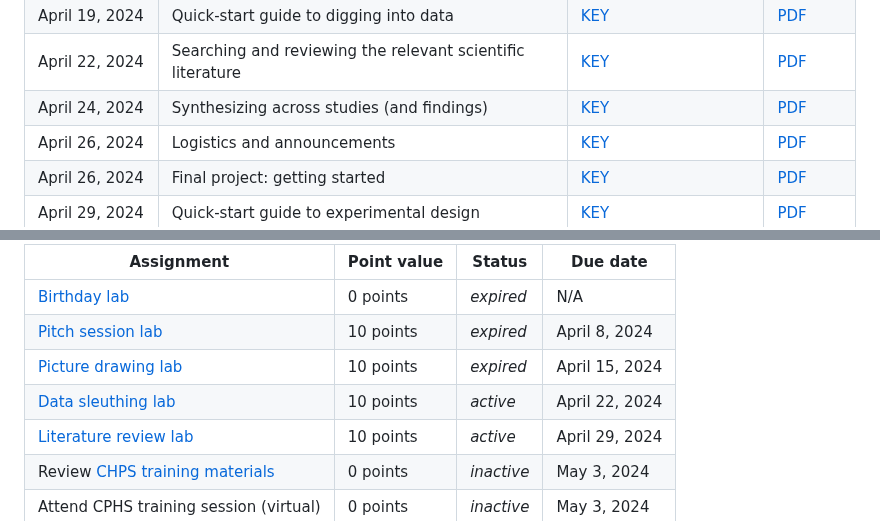
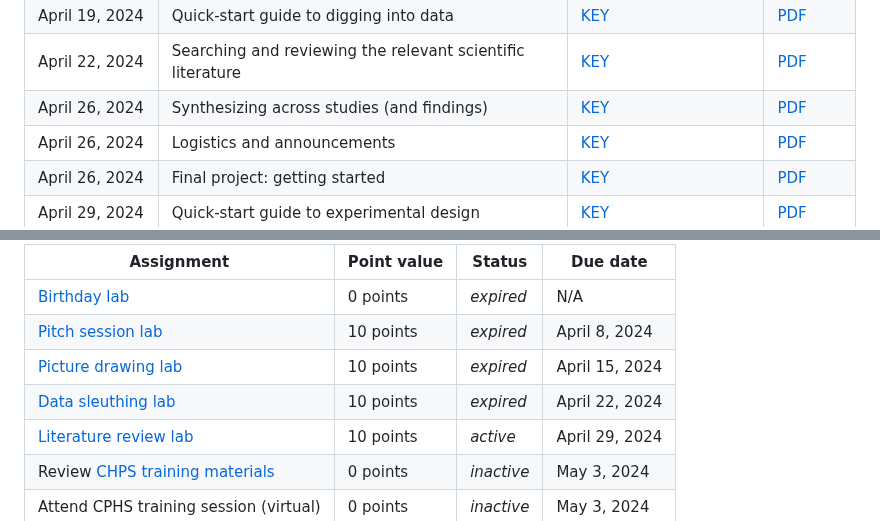
Before and after one commit to ContextLab/experimental-psychology, a Markdown page: README.md, 2 parts joined by grey strips. GitHub-like rendering.

```diff
--- a/README.md
+++ b/README.md
@@ -56,7 +56,7 @@ Note that not every course meeting has associated slides (or an associated lectu
 | April 17, 2024 | Exploring and understanding data | [KEY](https://github.com/ContextLab/experimental-psychology/raw/main/slides/data_exploration.key) | [PDF](https://github.com/ContextLab/experimental-psychology/blob/main/slides/data_exploration.pdf) |
 | April 19, 2024 | Quick-start guide to digging into data | [KEY](https://github.com/ContextLab/experimental-psychology/raw/main/slides/data_exploration_hacks.key) | [PDF](https://github.com/ContextLab/experimental-psychology/blob/main/slides/data_exploration_hacks.pdf) |
 | April 22, 2024 | Searching and reviewing the relevant scientific literature | [KEY](https://github.com/ContextLab/experimental-psychology/raw/main/slides/literature_reviews.key) | [PDF](https://github.com/ContextLab/experimental-psychology/blob/main/slides/literature_reviews.pdf) |
-| April 24, 2024 | Synthesizing across studies (and findings) | [KEY](https://github.com/ContextLab/experimental-psychology/raw/main/slides/synthesizing_across_studies.key) | [PDF](https://github.com/ContextLab/experimental-psychology/blob/main/slides/synthesizing_across_studies.pdf) |
+| April 26, 2024 | Synthesizing across studies (and findings) | [KEY](https://github.com/ContextLab/experimental-psychology/raw/main/slides/synthesizing_across_studies.key) | [PDF](https://github.com/ContextLab/experimental-psychology/blob/main/slides/synthesizing_across_studies.pdf) |
 | April 26, 2024 | Logistics and announcements | [KEY](https://github.com/ContextLab/experimental-psychology/raw/main/slides/logistics_week_5.key) | [PDF](https://github.com/ContextLab/experimental-psychology/blob/main/slides/logistics_week_5.pdf) |
 | April 26, 2024 | Final project: getting started | [KEY](https://github.com/ContextLab/experimental-psychology/raw/main/slides/final_project_initiation.key) | [PDF](https://github.com/ContextLab/experimental-psychology/blob/main/slides/final_project_initiation.pdf) |
 | April 29, 2024 | Quick-start guide to experimental design | [KEY](https://github.com/ContextLab/experimental-psychology/raw/main/slides/experimental_design_quickstart.key) | [PDF](https://github.com/ContextLab/experimental-psychology/blob/main/slides/experimental_design_quickstart.pdf) |
@@ -88,7 +88,7 @@ Note: Only assignments marked *active* are guaranteed to be in their final form-
 | [Birthday lab](https://github.com/ContextLab/experimental-psychology/blob/main/labs/birthday_lab.pdf) | 0 points | *expired* | N/A |
 | [Pitch session lab](https://github.com/ContextLab/experimental-psychology/blob/main/labs/pitch_session_lab.pdf) | 10 points | *expired* | April 8, 2024 |
 | [Picture drawing lab](https://github.com/ContextLab/experimental-psychology/blob/main/labs/picture_lab.pdf) | 10 points | *expired* | April 15, 2024 |
-| [Data sleuthing lab](https://github.com/ContextLab/experimental-psychology/blob/main/labs/data_sleuthing_lab.pdf) | 10 points | *active* | April 22, 2024 |
+| [Data sleuthing lab](https://github.com/ContextLab/experimental-psychology/blob/main/labs/data_sleuthing_lab.pdf) | 10 points | *expired* | April 22, 2024 |
 | [Literature review lab](https://github.com/ContextLab/experimental-psychology/blob/main/labs/literature_lab.pdf) | 10 points | *active* | April 29, 2024 |
 | Review [CHPS training materials](https://github.com/ContextLab/experimental-psychology#human-subjects-research-materials) | 0 points | *inactive* | May 3, 2024 |
 | Attend CPHS training session (virtual) | 0 points | *inactive* | May 3, 2024 |
```
